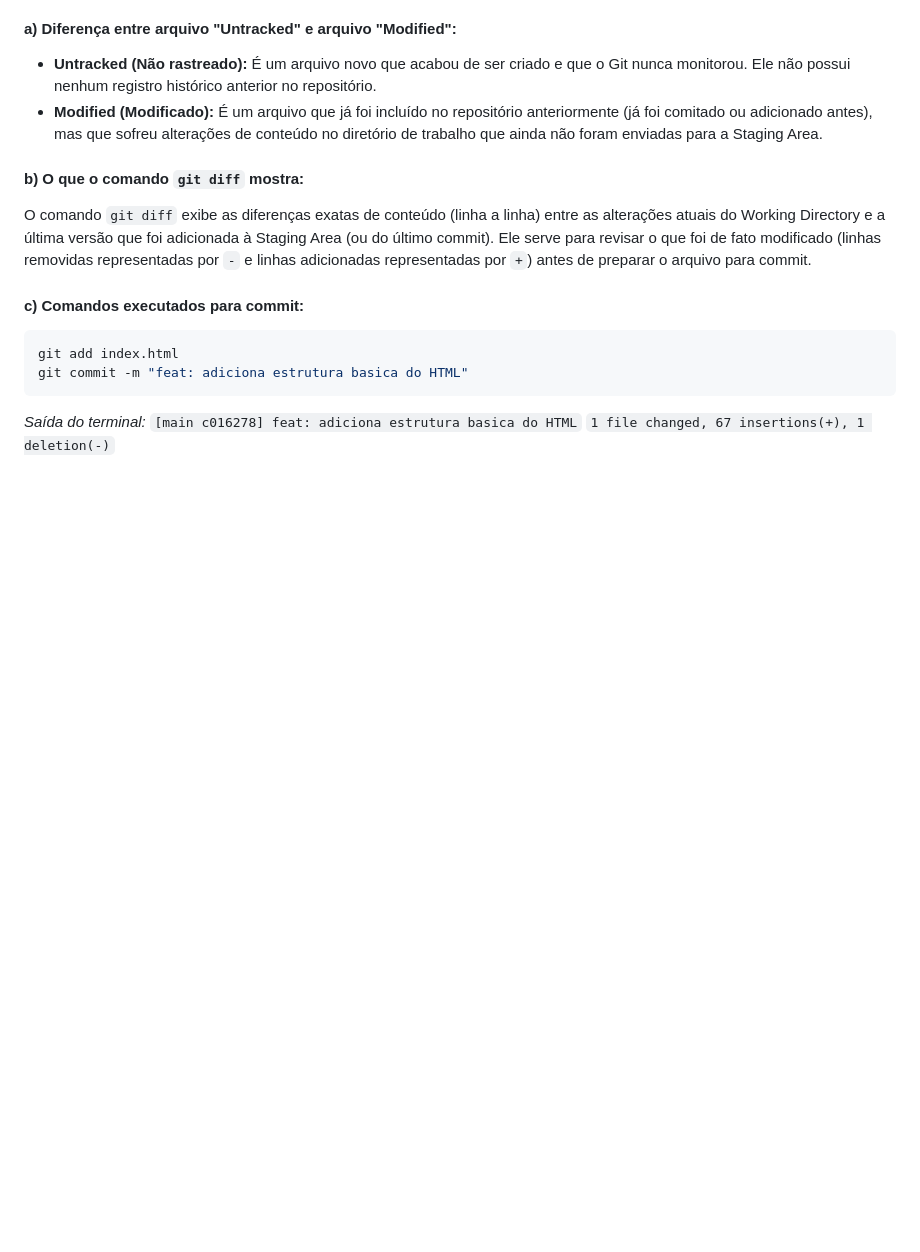
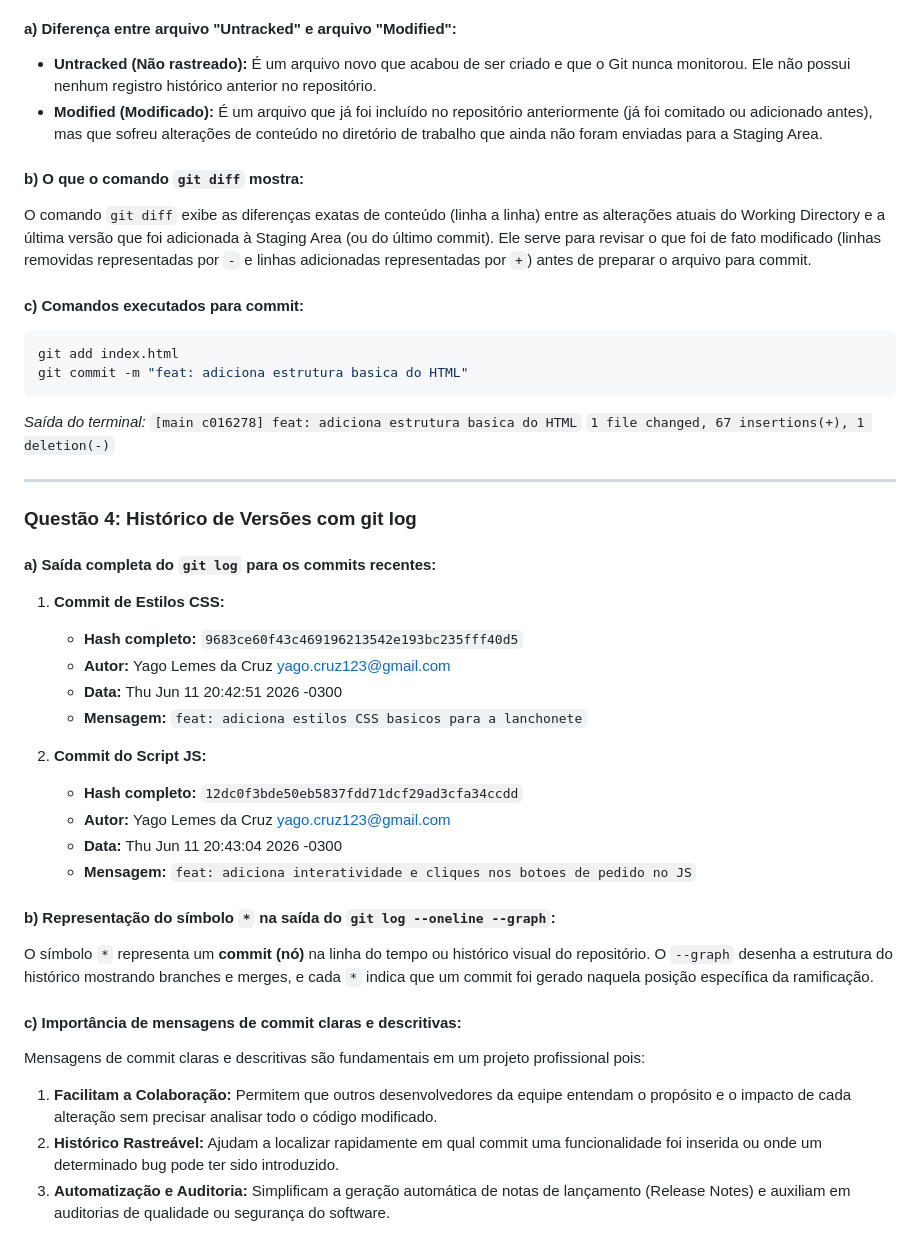
Before and after one commit to yago-lc02/atividade-git, a Markdown page: respostas.md, the part around the change. GitHub-like rendering; blank space fills up the shorter version.

Commit message:
docs: respostas da questao 4

```diff
--- a/respostas.md
+++ b/respostas.md
@@ -70,3 +70,30 @@ git commit -m "feat: adiciona estrutura basica do HTML"
 *Saída do terminal:*
 `[main c016278] feat: adiciona estrutura basica do HTML`
 `1 file changed, 67 insertions(+), 1 deletion(-)`
+
+---
+
+### Questão 4: Histórico de Versões com git log
+
+#### a) Saída completa do `git log` para os commits recentes:
+
+1. **Commit de Estilos CSS:**
+   * **Hash completo:** `9683ce60f43c469196213542e193bc235fff40d5`
+   * **Autor:** Yago Lemes da Cruz <yago.cruz123@gmail.com>
+   * **Data:** Thu Jun 11 20:42:51 2026 -0300
+   * **Mensagem:** `feat: adiciona estilos CSS basicos para a lanchonete`
+
+2. **Commit do Script JS:**
+   * **Hash completo:** `12dc0f3bde50eb5837fdd71dcf29ad3cfa34ccdd`
+   * **Autor:** Yago Lemes da Cruz <yago.cruz123@gmail.com>
+   * **Data:** Thu Jun 11 20:43:04 2026 -0300
+   * **Mensagem:** `feat: adiciona interatividade e cliques nos botoes de pedido no JS`
+
+#### b) Representação do símbolo `*` na saída do `git log --oneline --graph`:
+O símbolo `*` representa um **commit (nó)** na linha do tempo ou histórico visual do repositório. O `--graph` desenha a estrutura do histórico mostrando branches e merges, e cada `*` indica que um commit foi gerado naquela posição específica da ramificação.
+
+#### c) Importância de mensagens de commit claras e descritivas:
+Mensagens de commit claras e descritivas são fundamentais em um projeto profissional pois:
+1. **Facilitam a Colaboração:** Permitem que outros desenvolvedores da equipe entendam o propósito e o impacto de cada alteração sem precisar analisar todo o código modificado.
+2. **Histórico Rastreável:** Ajudam a localizar rapidamente em qual commit uma funcionalidade foi inserida ou onde um determinado bug pode ter sido introduzido.
+3. **Automatização e Auditoria:** Simplificam a geração automática de notas de lançamento (Release Notes) e auxiliam em auditorias de qualidade ou segurança do software.
```
